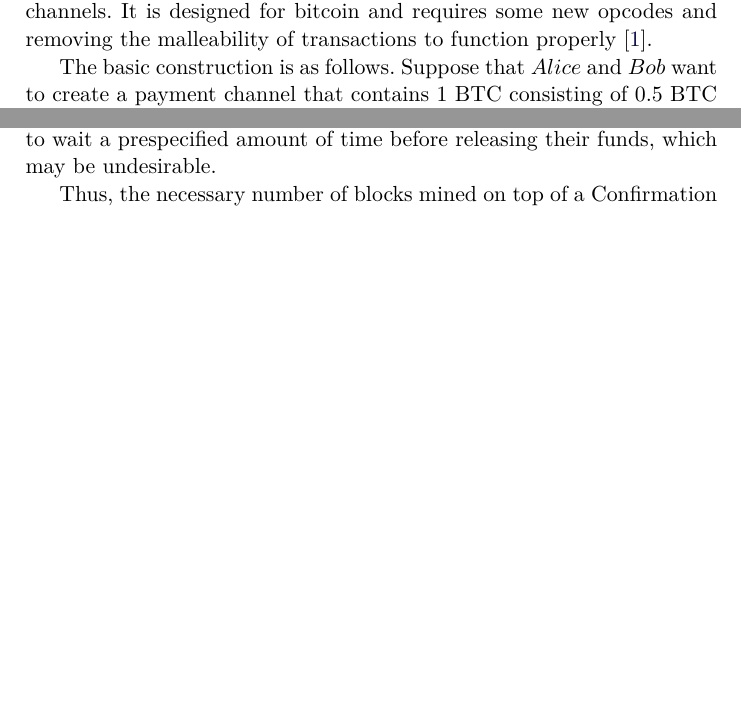
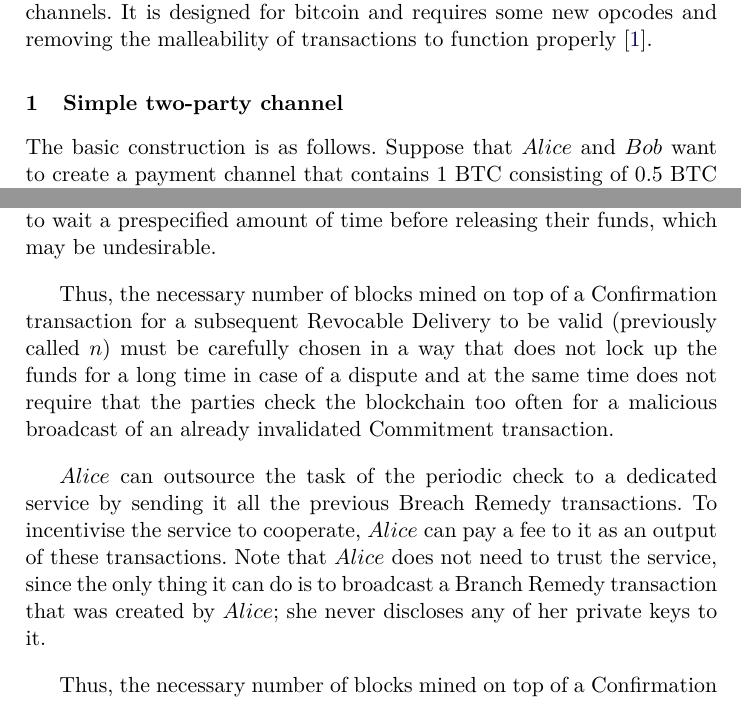
Before and after one commit to OrfeasLitos/PaymentChannels, a LaTeX paper (src/paymentChannels.tex, which reads src/lightning.tex): two parts of pages 1 and 3 of 4 before the commit and two parts of pages 1 and 3 of 5 after it, joined at a grey line, cut so that both start at the same text, the shorter picture padded with empty space. Compiled offline with pdfLaTeX.

Commit message:
Create subsection with simple channel

```diff
--- a/src/lightning.tex
+++ b/src/lightning.tex
@@ -1,8 +1,9 @@
 \section{Lightning Network}
-  This construction is the first to achieve a functional model for payment channels. It
-  is designed for bitcoin and requires some new opcodes and removing the malleability of
+  This construction is the first to achieve a functional model for payment channels. It is
+  designed for bitcoin and requires some new opcodes and removing the malleability of
   transactions to function properly~\cite{lightning}.
 
+  \subsection{Simple two-party channel}
     The basic construction is as follows. Suppose that $Alice$ and $Bob$ want to create a
     payment channel that contains 1 BTC consisting of 0.5 BTC from each party. To achieve
     this, they follow these steps (see also section 3.1.2 and Figure 4 in 3.3.2
@@ -72,2 +68,0 @@
-  transaction. Second, in case of an uncooperative counterparty, one has to wait a
-  prespecified amount of time before releasing their funds, which may be undesirable.
@@ -74,3 +74,19 @@
+    old Commitment transaction. Second, in case of an uncooperative counterparty, one has
+    to wait a prespecified amount of time before releasing their funds, which may be
+    undesirable.
+
+    Thus, the necessary number of blocks mined on top of a Confirmation transaction for a
+    subsequent Revocable Delivery to be valid (previously called $n$) must be carefully
+    chosen in a way that does not lock up the funds for a long time in case of a dispute
+    and at the same time does not require that the parties check the blockchain too often
+    for a malicious broadcast of an already invalidated Commitment transaction.
+
+    $Alice$ can outsource the task of the periodic check to a dedicated service by sending
+    it all the previous Breach Remedy transactions. To incentivise the service to
+    cooperate, $Alice$ can pay a fee to it as an output of these transactions. Note that
+    $Alice$ does not need to trust the service, since the only thing it can do is to
+    broadcast a Branch Remedy transaction that was created by $Alice$; she never discloses
+    any of her private keys to it.
 
   Thus, the necessary number of blocks mined on top of a Confirmation transaction for a
   subsequent Revocable Delivery to be valid (previously called $n$) must be carefully
```
Also changed, not shown: src/lightning.tex (61 more changed lines). Lines whose indentation alone changed are shown as unchanged.
